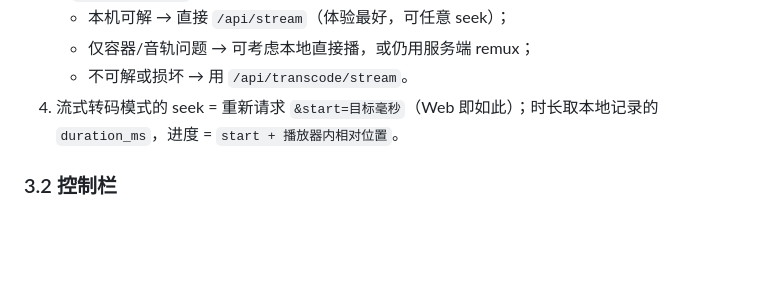
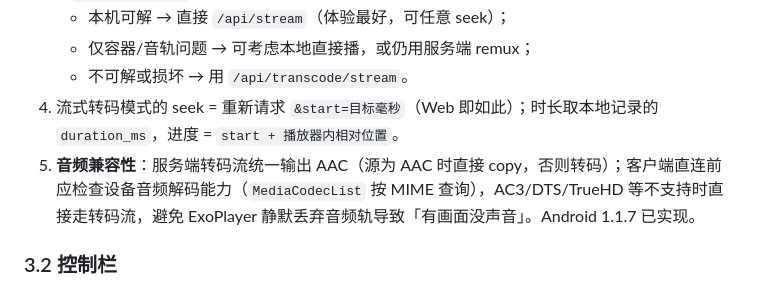
Before and after one commit to shaoping0928/vidweb, a Markdown page: ANDROID.md, the part around the change. GitHub-like rendering; blank space fills up the shorter version.

Commit message:
ANDROID.md 补充音频兼容性预检说明

```diff
--- a/ANDROID.md
+++ b/ANDROID.md
@@ -81,6 +81,7 @@
    - 仅容器/音轨问题 → 可考虑本地直接播，或仍用服务端 remux；
    - 不可解或损坏 → 用 `/api/transcode/stream`。
 4. 流式转码模式的 seek = 重新请求 `&start=目标毫秒`（Web 即如此）；时长取本地记录的 `duration_ms`，进度 = `start + 播放器内相对位置`。
+5. **音频兼容性**：服务端转码流统一输出 AAC（源为 AAC 时直接 copy，否则转码）；客户端直连前应检查设备音频解码能力（`MediaCodecList` 按 MIME 查询），AC3/DTS/TrueHD 等不支持时直接走转码流，避免 ExoPlayer 静默丢弃音频轨导致「有画面没声音」。Android 1.1.7 已实现。
 
 ### 3.2 控制栏
 
```
